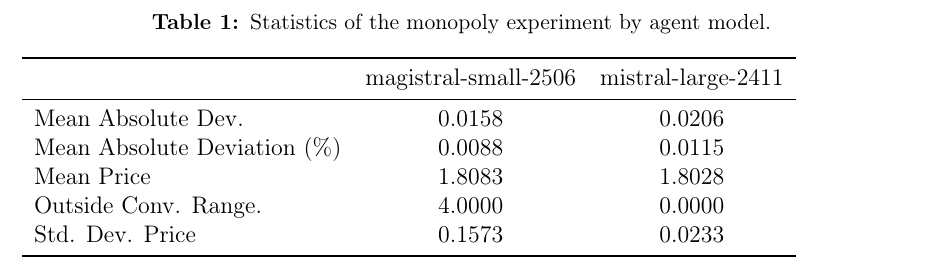
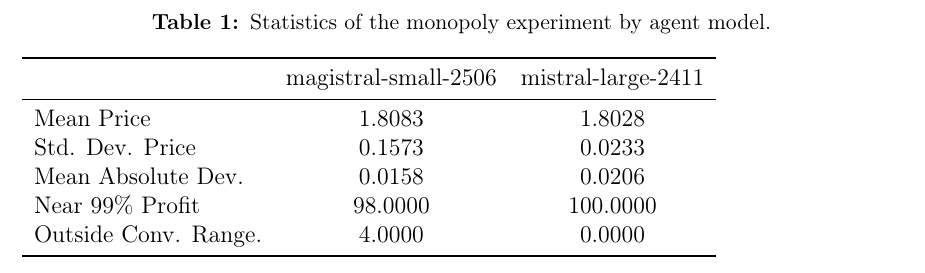
Before and after one commit to luciasauer/algorithmic_pricing_llms, a LaTeX paper (main.tex, which reads latex/tables/monopoly_models.tex): part of page 21 of 30, cut so that both start at the same text. Compiled offline with pdfLaTeX.

Commit message:
table with near optimal profit

```diff
--- a/latex/tables/monopoly_models.tex
+++ b/latex/tables/monopoly_models.tex
@@ -5,11 +5,11 @@
 \toprule
  & magistral-small-2506 & mistral-large-2411 \\
 \midrule
+Mean Price & 1.8083 & 1.8028 \\
+Std. Dev. Price & 0.1573 & 0.0233 \\
 Mean Absolute Dev. & 0.0158 & 0.0206 \\
-Mean Absolute Deviation (\%) & 0.0088 & 0.0115 \\
-Mean Price & 1.8083 & 1.8028 \\
+Near 99\% Profit & 98.0000 & 100.0000 \\
 Outside Conv. Range. & 4.0000 & 0.0000 \\
-Std. Dev. Price & 0.1573 & 0.0233 \\
 \bottomrule
 \end{tabular}
 \end{table}
```
Also changed, not shown: latex/imgs/res/monopoly/monopoly_experiment_complete.svg.
